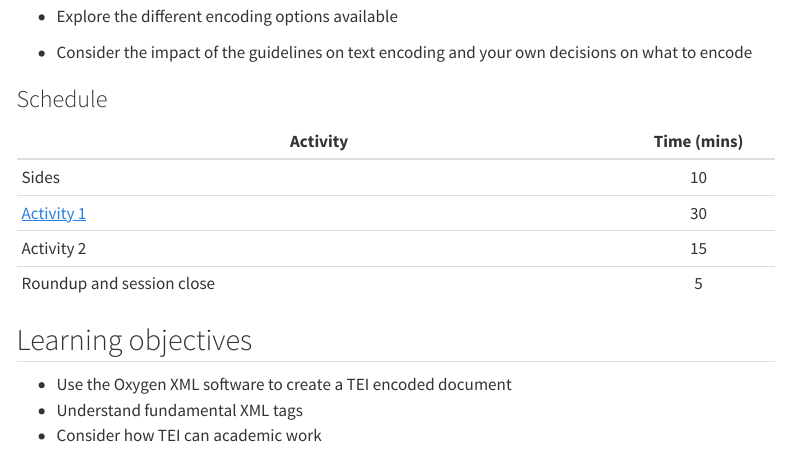
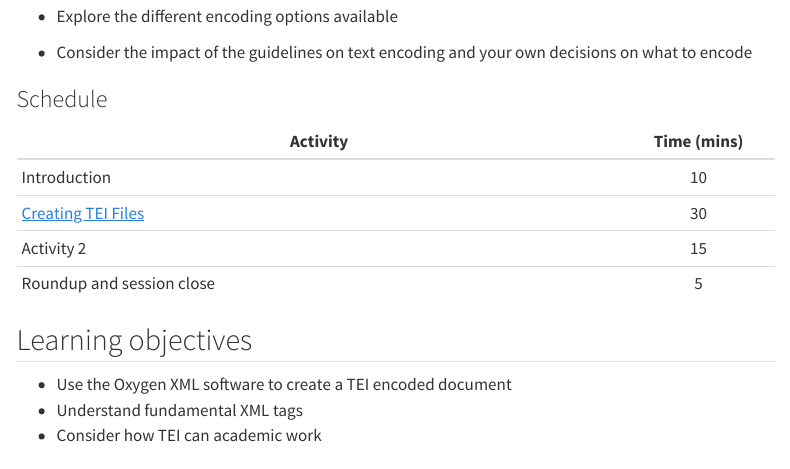
Before and after one commit to WarwickCDI/TEI-Workshop-2hr, a Quarto document (index.qmd): the page in a window 1100 px wide, from 860 px down. Rendered offline with R 4.5, knitr and Pandoc in place of Quarto, with nearby package versions; menus at the side of the page are left out.

Commit message:
Starting initial activity

```diff
--- a/_quarto.yml
+++ b/_quarto.yml
@@ -14,9 +14,9 @@ website:
       style: docked
       contents:
         - href: materials/slides/introduction.qmd
-          text: "Introduction slides"
-        - href: materials/activity/01-activity1/activity1.qmd
-          text: "Activity 1"
+          text: "Introduction"
+        - href: materials/activity/01-activity1/creating_tei_files.qmd
+          text: "Creating TEI files"
 format:
   html:
     theme: materia
--- a/index.qmd
+++ b/index.qmd
@@ -49,12 +49,12 @@ In this workshop you will:
 
 <!-- Generate via https://www.tablesgenerator.com/markdown_tables -->
 
-| Activity                                                    | Time (mins) |
+| Activity                                                                     | Time (mins) |
 |---------------------------------------------------------|:-------------:|
-| Sides                                                       |     10      |
-| [Activity 1](materials/activity/01-activity1/activity1.qmd) |     30      |
-| Activity 2                                                  |     15      |
-| Roundup and session close                                   |      5      |
+| Introduction                                                                 |     10      |
+| [Creating TEI Files](materials/activity/01-activity1/creating_tei_files.qmd) |     30      |
+| Activity 2                                                                   |     15      |
+| Roundup and session close                                                    |      5      |
 
 ## Learning objectives
 
```
Also changed, not shown: materials/activity/01-activity1/activity1.qmd (deleted, +0 -7 lines), materials/activity/01-activity1/creating_tei_files.qmd (added, +7 -0 lines), materials/slides/introduction.qmd (+1 -1 lines).
